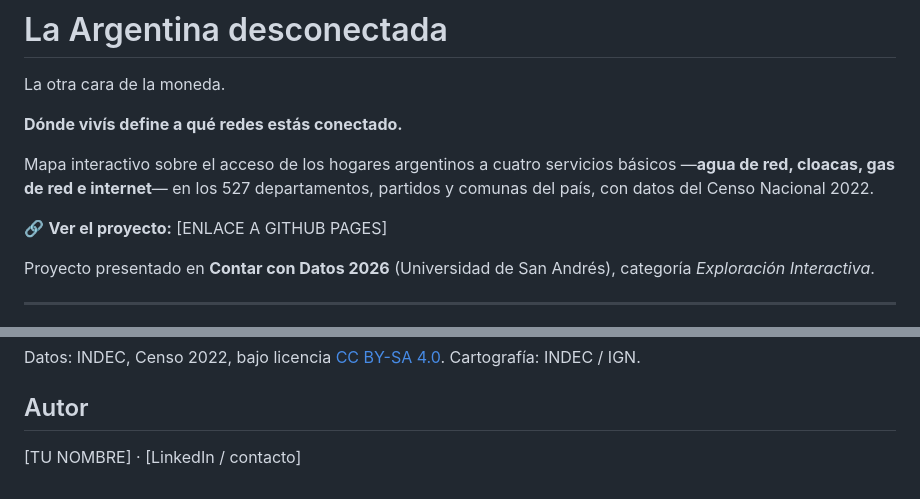
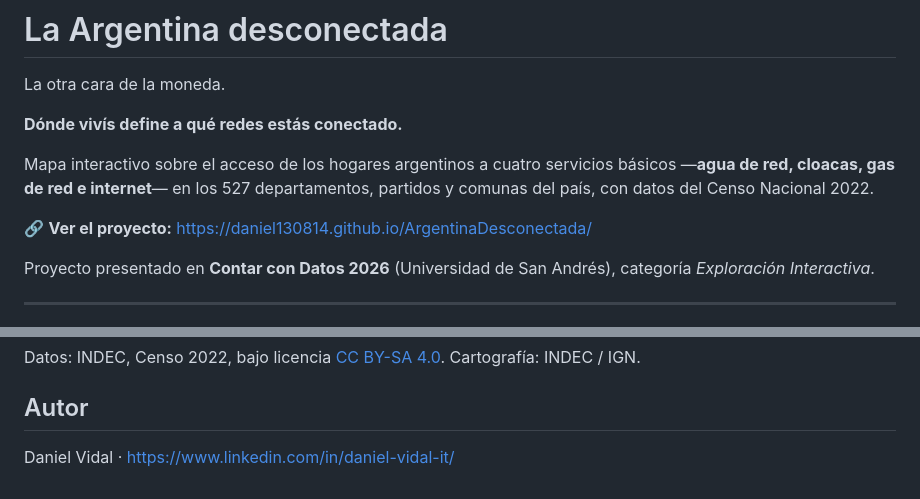
Before and after one commit to Daniel130814/ArgentinaDesconectada, a Markdown page: README.md, 2 parts joined by grey strips. Drawn GitHub-style.

```diff
--- a/README.md
+++ b/README.md
@@ -6,7 +6,7 @@ La otra cara de la moneda.
 
 Mapa interactivo sobre el acceso de los hogares argentinos a cuatro servicios básicos —**agua de red, cloacas, gas de red e internet**— en los 527 departamentos, partidos y comunas del país, con datos del Censo Nacional 2022.
 
-🔗 **Ver el proyecto:** [ENLACE A GITHUB PAGES]
+🔗 **Ver el proyecto:** https://daniel130814.github.io/ArgentinaDesconectada/
 
 Proyecto presentado en **Contar con Datos 2026** (Universidad de San Andrés), categoría _Exploración Interactiva_.
 
@@ -103,4 +103,4 @@ Datos: INDEC, Censo 2022, bajo licencia [CC BY-SA 4.0](https://creativecommons.o
 
 ## Autor
 
-[TU NOMBRE] · [LinkedIn / contacto]
+Daniel Vidal · https://www.linkedin.com/in/daniel-vidal-it/
```
